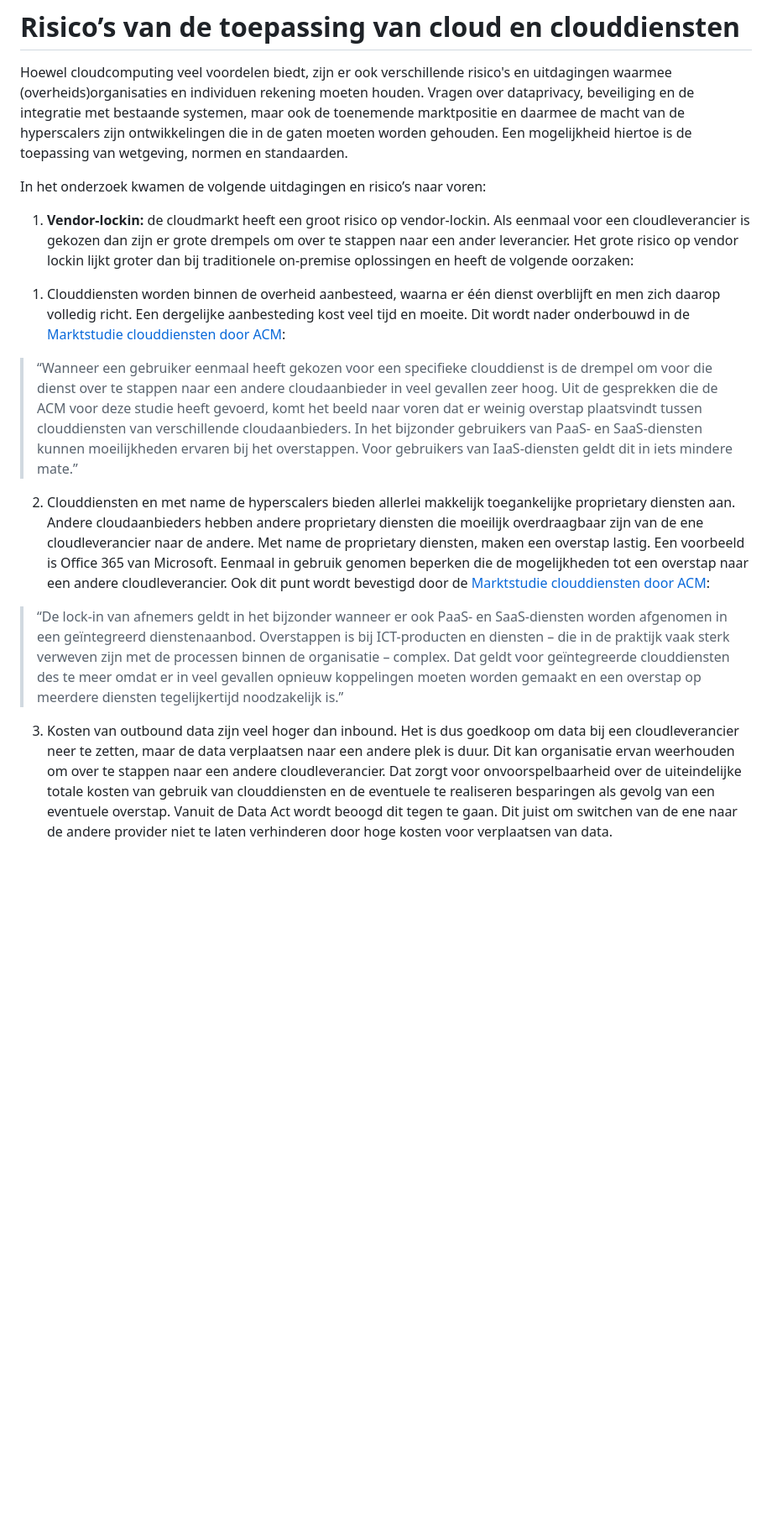
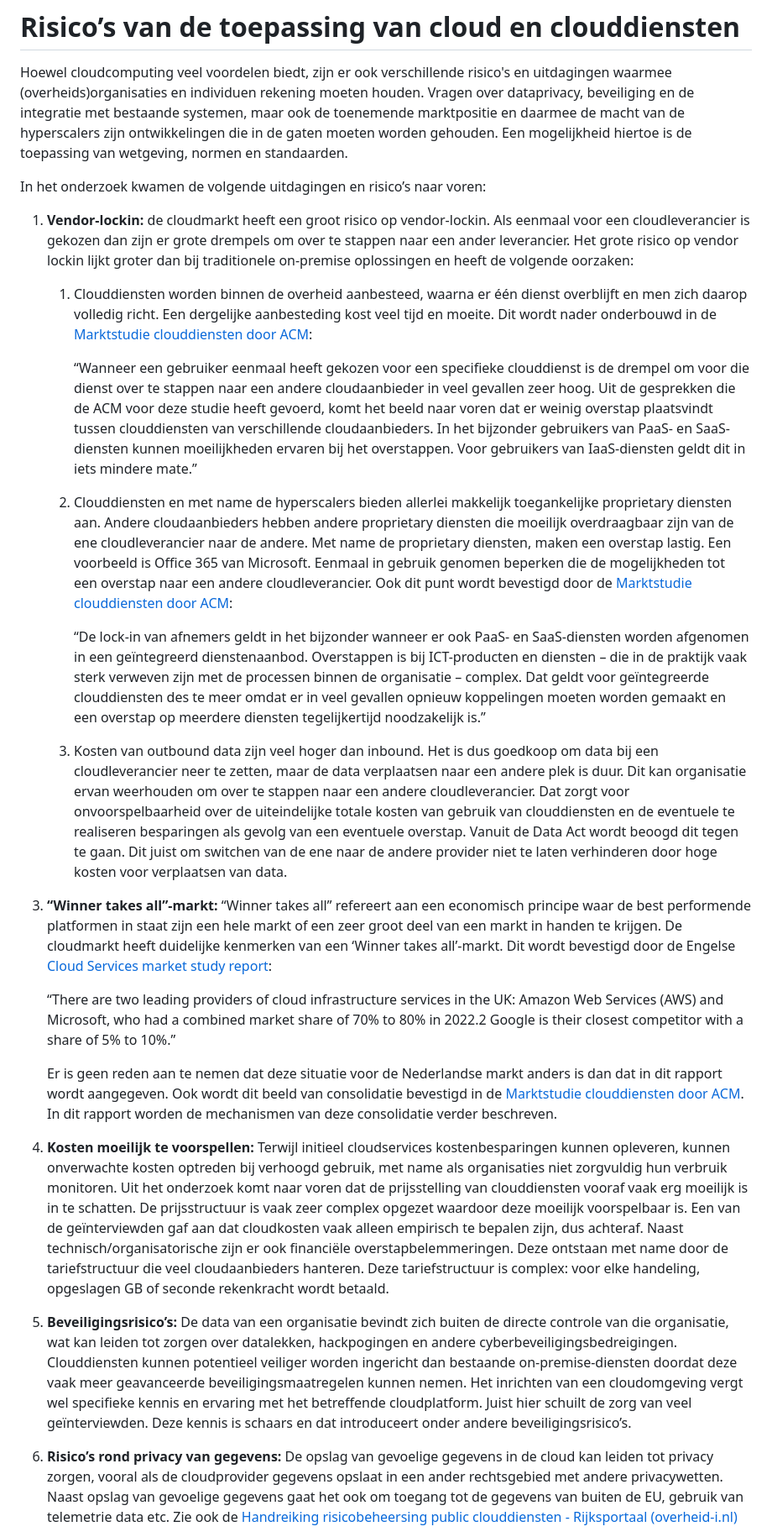
Before and after one commit to brienen/onderzoek-cloudstandaarden, a Markdown page: rapport_10.md, the part around the change printed below. Shown: that part at 84% size. Drawn GitHub-style; blank space fills up the shorter version.

```diff
--- a/rapport_10.md
+++ b/rapport_10.md
@@ -4,19 +4,29 @@ Hoewel cloudcomputing veel voordelen biedt, zijn er ook verschillende risico's e
 
 In het onderzoek kwamen de volgende uitdagingen en risico’s naar voren:
 
-1.  **Vendor-lockin:** de cloudmarkt heeft een groot risico op vendor-lockin. Als eenmaal voor een cloudleverancier is gekozen dan zijn er grote drempels om over te stappen naar een ander leverancier. Het grote risico op vendor lockin lijkt groter dan bij traditionele on-premise oplossingen en heeft de volgende oorzaken:
+1)  **Vendor-lockin:** de cloudmarkt heeft een groot risico op vendor-lockin. Als eenmaal voor een cloudleverancier is gekozen dan zijn er grote drempels om over te stappen naar een ander leverancier. Het grote risico op vendor lockin lijkt groter dan bij traditionele on-premise oplossingen en heeft de volgende oorzaken:
+
+    1.  Clouddiensten worden binnen de overheid aanbesteed, waarna er één dienst overblijft en men zich daarop volledig richt. Een dergelijke aanbesteding kost veel tijd en moeite. Dit wordt nader onderbouwd in de [Marktstudie clouddiensten door ACM](https://www.acm.nl/system/files/documents/marktstudie-clouddiensten.pdf):
+
+        “Wanneer een gebruiker eenmaal heeft gekozen voor een specifieke clouddienst is de drempel om voor die dienst over te stappen naar een andere cloudaanbieder in veel gevallen zeer hoog. Uit de gesprekken die de ACM voor deze studie heeft gevoerd, komt het beeld naar voren dat er weinig overstap plaatsvindt tussen clouddiensten van verschillende cloudaanbieders. In het bijzonder gebruikers van PaaS- en SaaS-diensten kunnen moeilijkheden ervaren bij het overstappen. Voor gebruikers van IaaS-diensten geldt dit in iets mindere mate.”
+
+    2.  Clouddiensten en met name de hyperscalers bieden allerlei makkelijk toegankelijke proprietary diensten aan. Andere cloudaanbieders hebben andere proprietary diensten die moeilijk overdraagbaar zijn van de ene cloudleverancier naar de andere. Met name de proprietary diensten, maken een overstap lastig. Een voorbeeld is Office 365 van Microsoft. Eenmaal in gebruik genomen beperken die de mogelijkheden tot een overstap naar een andere cloudleverancier. Ook dit punt wordt bevestigd door de [Marktstudie clouddiensten door ACM](https://www.acm.nl/system/files/documents/marktstudie-clouddiensten.pdf):
+
+        “De lock-in van afnemers geldt in het bijzonder wanneer er ook PaaS- en SaaS-diensten worden afgenomen in een geïntegreerd dienstenaanbod. Overstappen is bij ICT-producten en diensten – die in de praktijk vaak sterk verweven zijn met de processen binnen de organisatie – complex. Dat geldt voor geïntegreerde clouddiensten des te meer omdat er in veel gevallen opnieuw koppelingen moeten worden gemaakt en een overstap op meerdere diensten tegelijkertijd noodzakelijk is.”
+
+    3.  Kosten van outbound data zijn veel hoger dan inbound. Het is dus goedkoop om data bij een cloudleverancier neer te zetten, maar de data verplaatsen naar een andere plek is duur. Dit kan organisatie ervan weerhouden om over te stappen naar een andere cloudleverancier. Dat zorgt voor onvoorspelbaarheid over de uiteindelijke totale kosten van gebruik van clouddiensten en de eventuele te realiseren besparingen als gevolg van een eventuele overstap. Vanuit de Data Act wordt beoogd dit tegen te gaan. Dit juist om switchen van de ene naar de andere provider niet te laten verhinderen door hoge kosten voor verplaatsen van data.
 
 <!-- -->
 
-1.  Clouddiensten worden binnen de overheid aanbesteed, waarna er één dienst overblijft en men zich daarop volledig richt. Een dergelijke aanbesteding kost veel tijd en moeite. Dit wordt nader onderbouwd in de [Marktstudie clouddiensten door ACM](https://www.acm.nl/system/files/documents/marktstudie-clouddiensten.pdf):
+3)  **“Winner takes all”-markt:** “Winner takes all” refereert aan een economisch principe waar de best performende platformen in staat zijn een hele markt of een zeer groot deel van een markt in handen te krijgen. De cloudmarkt heeft duidelijke kenmerken van een ‘Winner takes all’-markt. Dit wordt bevestigd door de Engelse [Cloud Services market study report](https://www.ofcom.org.uk/__data/assets/pdf_file/0027/269127/Cloud-services-market-study-final-report.pdf):
 
-> “Wanneer een gebruiker eenmaal heeft gekozen voor een specifieke clouddienst is de drempel om voor die dienst over te stappen naar een andere cloudaanbieder in veel gevallen zeer hoog. Uit de gesprekken die de ACM voor deze studie heeft gevoerd, komt het beeld naar voren dat er weinig overstap plaatsvindt tussen clouddiensten van verschillende cloudaanbieders. In het bijzonder gebruikers van PaaS- en SaaS-diensten kunnen moeilijkheden ervaren bij het overstappen. Voor gebruikers van IaaS-diensten geldt dit in iets mindere mate.”
+    “There are two leading providers of cloud infrastructure services in the UK: Amazon Web Services (AWS) and Microsoft, who had a combined market share of 70% to 80% in 2022.2 Google is their closest competitor with a share of 5% to 10%.”
 
-2.  Clouddiensten en met name de hyperscalers bieden allerlei makkelijk toegankelijke proprietary diensten aan. Andere cloudaanbieders hebben andere proprietary diensten die moeilijk overdraagbaar zijn van de ene cloudleverancier naar de andere. Met name de proprietary diensten, maken een overstap lastig. Een voorbeeld is Office 365 van Microsoft. Eenmaal in gebruik genomen beperken die de mogelijkheden tot een overstap naar een andere cloudleverancier. Ook dit punt wordt bevestigd door de [Marktstudie clouddiensten door ACM](https://www.acm.nl/system/files/documents/marktstudie-clouddiensten.pdf):
+    Er is geen reden aan te nemen dat deze situatie voor de Nederlandse markt anders is dan dat in dit rapport wordt aangegeven. Ook wordt dit beeld van consolidatie bevestigd in de [Marktstudie clouddiensten door ACM](https://www.acm.nl/system/files/documents/marktstudie-clouddiensten.pdf). In dit rapport worden de mechanismen van deze consolidatie verder beschreven.
 
-> “De lock-in van afnemers geldt in het bijzonder wanneer er ook PaaS- en SaaS-diensten worden afgenomen in een geïntegreerd dienstenaanbod. Overstappen is bij ICT-producten en diensten – die in de praktijk vaak sterk verweven zijn met de processen binnen de organisatie – complex. Dat geldt voor geïntegreerde clouddiensten des te meer omdat er in veel gevallen opnieuw koppelingen moeten worden gemaakt en een overstap op meerdere diensten tegelijkertijd noodzakelijk is.”
+4)  **Kosten moeilijk te voorspellen:** Terwijl initieel cloudservices kostenbesparingen kunnen opleveren, kunnen onverwachte kosten optreden bij verhoogd gebruik, met name als organisaties niet zorgvuldig hun verbruik monitoren. Uit het onderzoek komt naar voren dat de prijsstelling van clouddiensten vooraf vaak erg moeilijk is in te schatten. De prijsstructuur is vaak zeer complex opgezet waardoor deze moeilijk voorspelbaar is. Een van de geïnterviewden gaf aan dat cloudkosten vaak alleen empirisch te bepalen zijn, dus achteraf. Naast technisch/organisatorische zijn er ook financiële overstapbelemmeringen. Deze ontstaan met name door de tariefstructuur die veel cloudaanbieders hanteren. Deze tariefstructuur is complex: voor elke handeling, opgeslagen GB of seconde rekenkracht wordt betaald.
 
-3.  Kosten van outbound data zijn veel hoger dan inbound. Het is dus goedkoop om data bij een cloudleverancier neer te zetten, maar de data verplaatsen naar een andere plek is duur. Dit kan organisatie ervan weerhouden om over te stappen naar een andere cloudleverancier. Dat zorgt voor onvoorspelbaarheid over de uiteindelijke totale kosten van gebruik van clouddiensten en de eventuele te realiseren besparingen als gevolg van een eventuele overstap. Vanuit de Data Act wordt beoogd dit tegen te gaan. Dit juist om switchen van de ene naar de andere provider niet te laten verhinderen door hoge kosten voor verplaatsen van data.
+5)  **Beveiligingsrisico’s:** De data van een organisatie bevindt zich buiten de directe controle van die organisatie, wat kan leiden tot zorgen over datalekken, hackpogingen en andere cyberbeveiligingsbedreigingen. Clouddiensten kunnen potentieel veiliger worden ingericht dan bestaande on-premise-diensten doordat deze vaak meer geavanceerde beveiligingsmaatregelen kunnen nemen. Het inrichten van een cloudomgeving vergt wel specifieke kennis en ervaring met het betreffende cloudplatform. Juist hier schuilt de zorg van veel geïnterviewden. Deze kennis is schaars en dat introduceert onder andere beveiligingsrisico’s.
 
-<!-- -->
+6)  **Risico’s rond privacy van gegevens:** De opslag van gevoelige gegevens in de cloud kan leiden tot privacy zorgen, vooral als de cloudprovider gegevens opslaat in een ander rechtsgebied met andere privacywetten. Naast opslag van gevoelige gegevens gaat het ook om toegang tot de gegevens van buiten de EU, gebruik van telemetrie data etc. Zie ook de [Handreiking risicobeheersing public clouddiensten - Rijksportaal (overheid-i.nl)](https://rijksportaal.overheid-i.nl/onderwerpen/kaders/artikelen/rijksbreed-bedrijfsvoeringsbeleid/ict-beleid-en-informatiehuishouding/beleidskaders-informatisering/handreiking-risicobeheersing-public-clouddiensten.html)
 
```
Also changed, not shown: other parts of rapport_10.md (+3 -15 lines), rapport_0.md (+2 -0 lines), rapport_3.md (+5 -1 lines).
